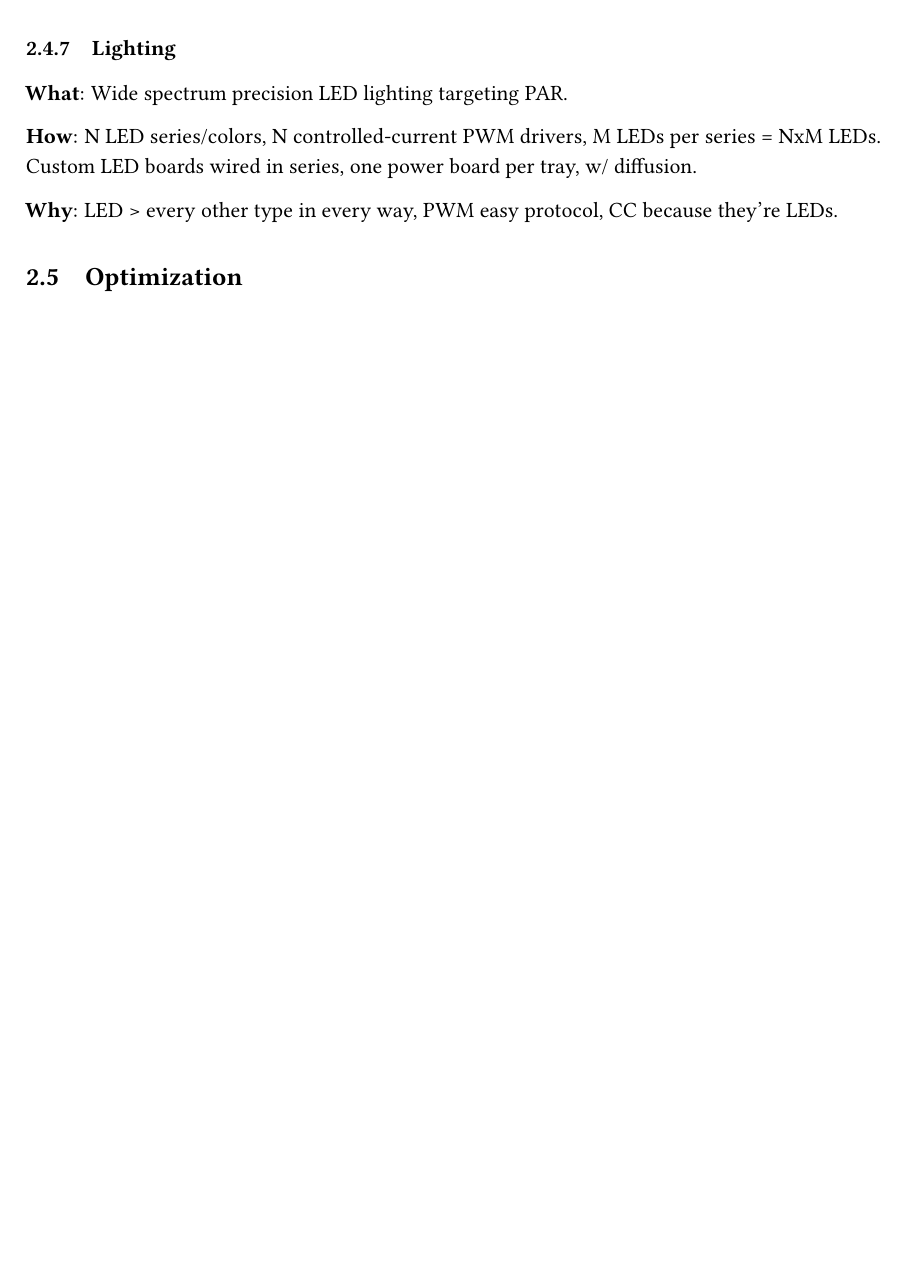
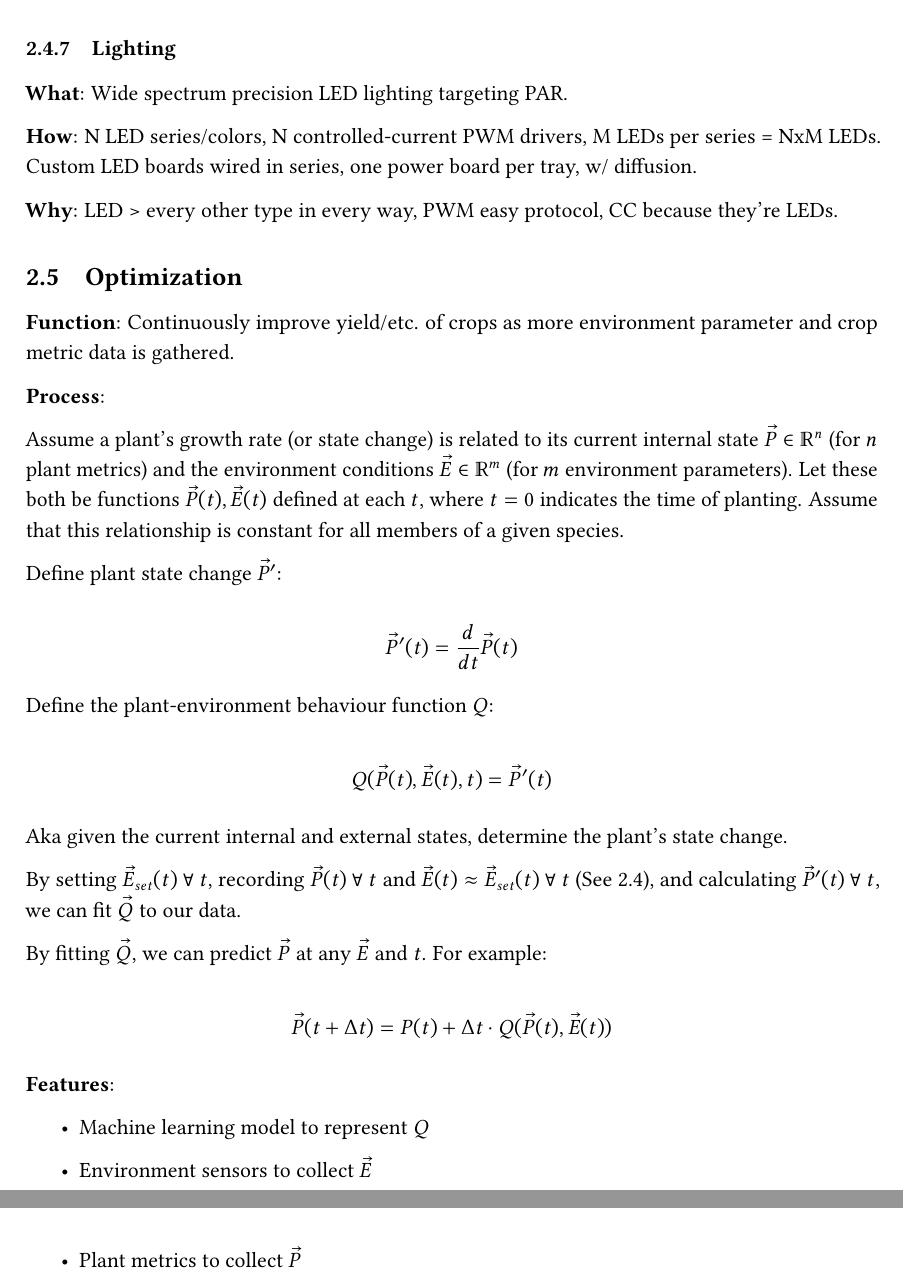
Before and after one commit to PeaPodTechnologies/PeaPod, a LaTeX document (docs/design/solutionoverview/SolutionOverview.tex): part of page 10 of 11 before the commit and two parts of pages 10 and 11 of 12 after it, the two joined at a grey line, cut so that both start at the same text, the shorter picture padded with empty space. Compiled offline with pdfLaTeX.

Commit message:
Optimization

```diff
--- a/docs/design/solutionoverview/SolutionOverview.tex
+++ b/docs/design/solutionoverview/SolutionOverview.tex
@@ -279,6 +279,35 @@ The environment control feature can be broken up into \textbf{control systems} (
 \subsection{Optimization}
 \label{sec:optimization}
 
+\textbf{Function}: Continuously improve yield/etc. of crops as more environment parameter and crop metric data is gathered.
+
+\textbf{Process}:
+
+Assume a plant's growth rate (or state change) is related to its current internal state $\vec P \in \R^n$ (for $n$ plant metrics) and the environment conditions $\vec E \in \R^m$ (for $m$ environment parameters). Let these both be functions $\vec P (t),\vec E(t)$ defined at each $t$, where $t=0$ indicates the time of planting. Assume that this relationship is constant for all members of a given species.
+
+Define plant state change $\vec P'$:
+
+$$\vec P'(t) = \frac{d}{dt}\vec P(t)$$
+
+Define the plant-environment behaviour function $Q$:
+
+$$Q(\vec P(t), \vec E(t), t)=\vec P'(t)$$
+
+Aka given the current internal and external states, determine the plant's state change.
+
+By setting $\vec E_{set}(t)~\forall~ t$, recording $\vec P(t)~\forall~ t$ and $\vec E(t)\approx \vec E_{set}(t)~\forall~ t$ (See \ref{sec:environment}), and calculating $\vec P'(t)~\forall~ t$, we can fit $\vec Q$ to our data.
+
+By fitting $\vec Q$, we can predict $\vec P$ at any $\vec E$ and $t$. For example:
+
+$$\vec P(t+\Delta t)=P(t)+\Delta t\cdot Q(\vec P(t),\vec E(t))$$
+
+\textbf{Features}:
+\begin{itemize}
+    \item Machine learning model to represent $Q$
+    \item Environment sensors to collect $\vec E$
+    \item Plant metrics to collect $\vec P$
+\end{itemize}
+
 \newpage
 
 % References
```
Also changed, not shown: docs/design/solutionoverview/SolutionOverview.pdf.
